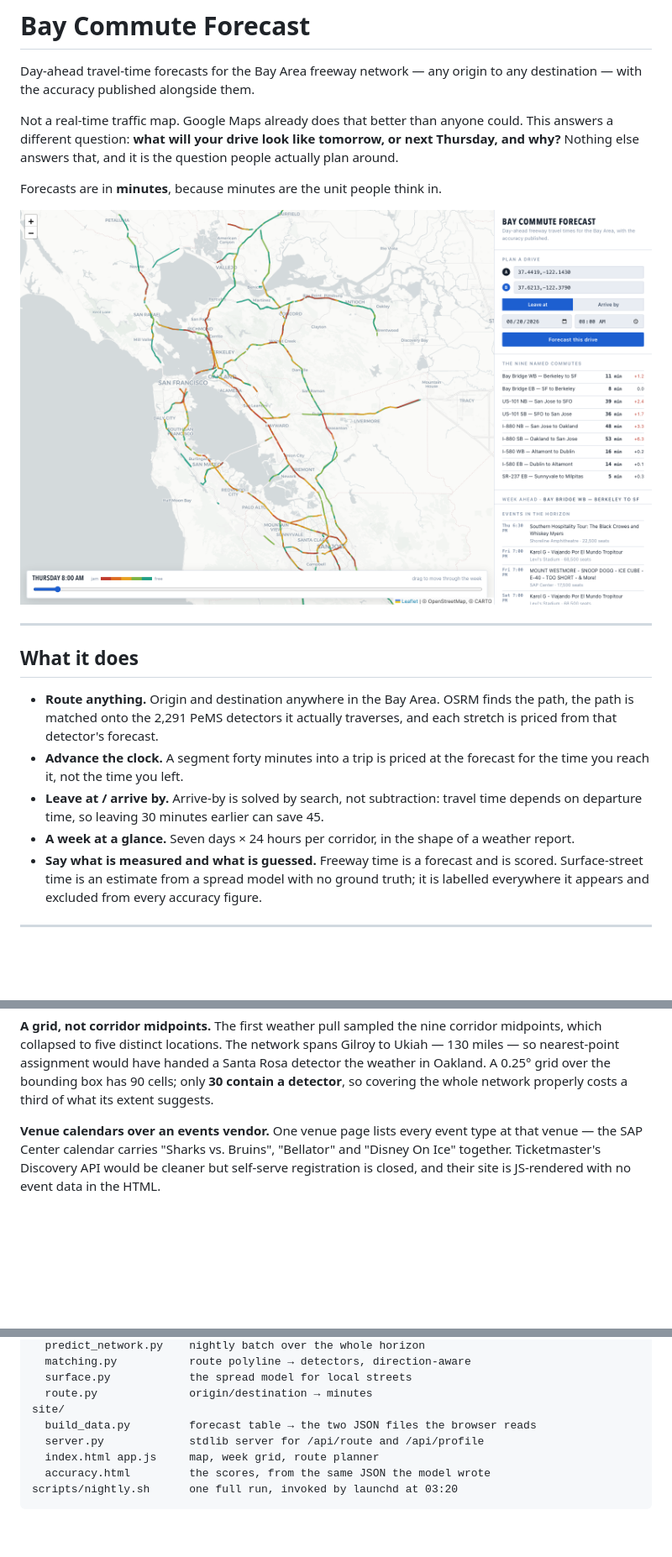
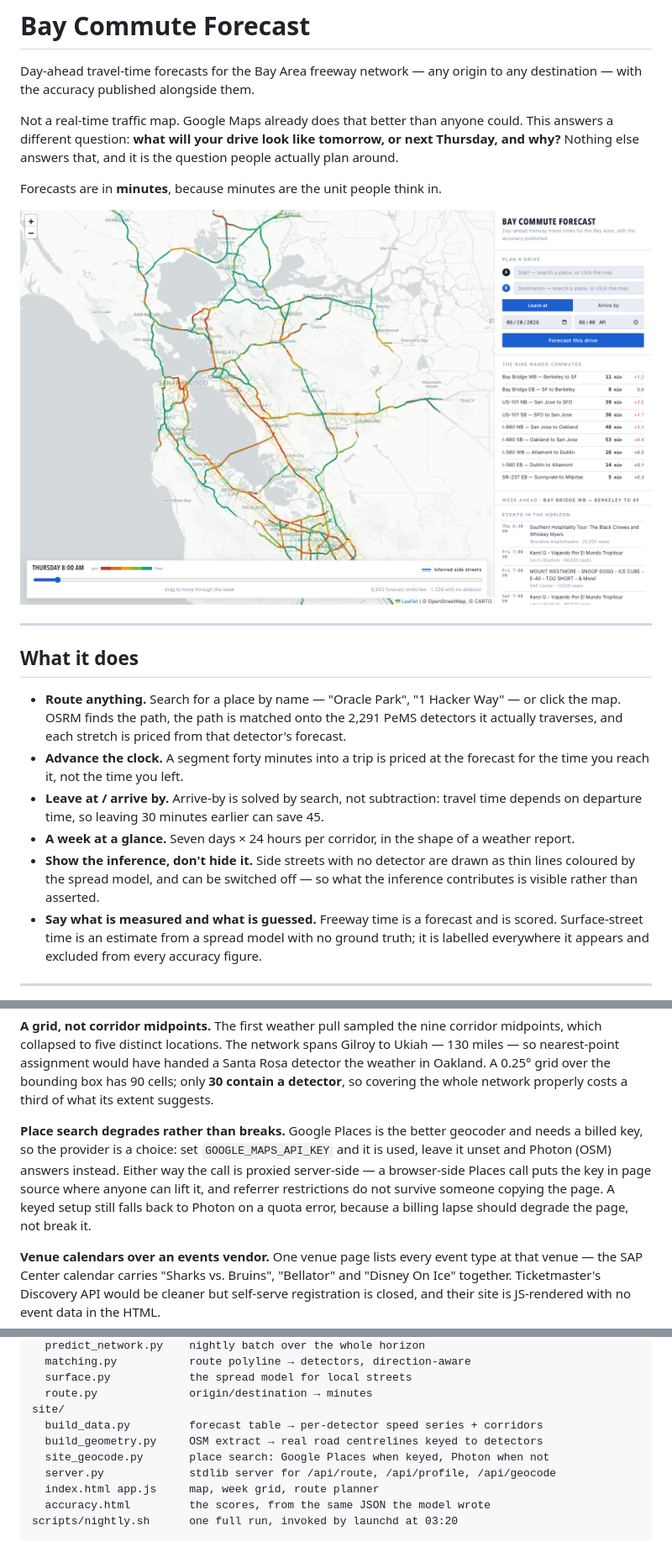
Before and after one commit to pu-suo/bay-commute-forecast, a Markdown page: README.md, 3 parts joined by grey strips. Shown at 84% size. Drawn GitHub-style; pictures changed too: docs/screenshot.png; blank space fills up the shorter version.

```diff
--- a/README.md
+++ b/README.md
@@ -16,9 +16,10 @@ Forecasts are in **minutes**, because minutes are the unit people think in.
 
 ## What it does
 
-- **Route anything.** Origin and destination anywhere in the Bay Area. OSRM finds
-  the path, the path is matched onto the 2,291 PeMS detectors it actually
-  traverses, and each stretch is priced from that detector's forecast.
+- **Route anything.** Search for a place by name — "Oracle Park", "1 Hacker Way"
+  — or click the map. OSRM finds the path, the path is matched onto the 2,291
+  PeMS detectors it actually traverses, and each stretch is priced from that
+  detector's forecast.
 - **Advance the clock.** A segment forty minutes into a trip is priced at the
   forecast for the time you reach it, not the time you left.
 - **Leave at / arrive by.** Arrive-by is solved by search, not subtraction:
@@ -26,6 +27,9 @@ Forecasts are in **minutes**, because minutes are the unit people think in.
   45.
 - **A week at a glance.** Seven days × 24 hours per corridor, in the shape of a
   weather report.
+- **Show the inference, don't hide it.** Side streets with no detector are drawn
+  as thin lines coloured by the spread model, and can be switched off — so what
+  the inference contributes is visible rather than asserted.
 - **Say what is measured and what is guessed.** Freeway time is a forecast and is
   scored. Surface-street time is an estimate from a spread model with no ground
   truth; it is labelled everywhere it appears and excluded from every accuracy
@@ -273,6 +325,15 @@ spans Gilroy to Ukiah — 130 miles — so nearest-point assignment would have h
 a Santa Rosa detector the weather in Oakland. A 0.25° grid over the bounding box
 has 90 cells; only **30 contain a detector**, so covering the whole network
 properly costs a third of what its extent suggests.
+
+**Place search degrades rather than breaks.** Google Places is the better
+geocoder and needs a billed key, so the provider is a choice: set
+`GOOGLE_MAPS_API_KEY` and it is used, leave it unset and Photon (OSM) answers
+instead. Either way the call is proxied server-side — a browser-side Places call
+puts the key in page source where anyone can lift it, and referrer restrictions
+do not survive someone copying the page. A keyed setup still falls back to
+Photon on a quota error, because a billing lapse should degrade the page, not
+break it.
 
 **Venue calendars over an events vendor.** One venue page lists every event type
 at that venue — the SAP Center calendar carries "Sharks vs. Bruins", "Bellator"
@@ -426,8 +492,10 @@ forecast/
   surface.py            the spread model for local streets
   route.py              origin/destination → minutes
 site/
-  build_data.py         forecast table → the two JSON files the browser reads
-  server.py             stdlib server for /api/route and /api/profile
+  build_data.py         forecast table → per-detector speed series + corridors
+  build_geometry.py     OSM extract → real road centrelines keyed to detectors
+  site_geocode.py       place search: Google Places when keyed, Photon when not
+  server.py             stdlib server for /api/route, /api/profile, /api/geocode
   index.html app.js     map, week grid, route planner
   accuracy.html         the scores, from the same JSON the model wrote
 scripts/nightly.sh      one full run, invoked by launchd at 03:20
```
Also changed, not shown: other parts of README.md (+58 -0 lines), 10 other files.
